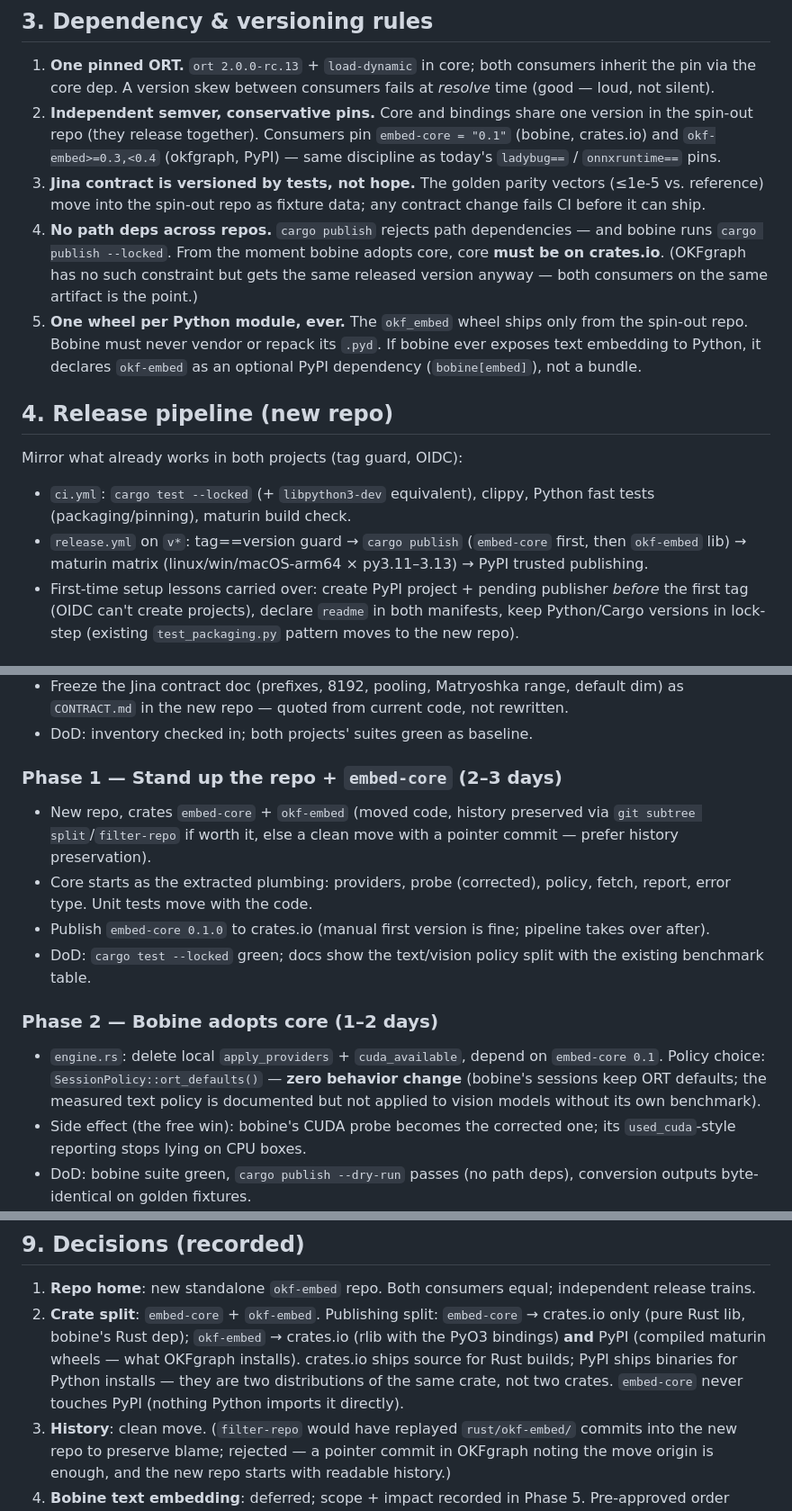
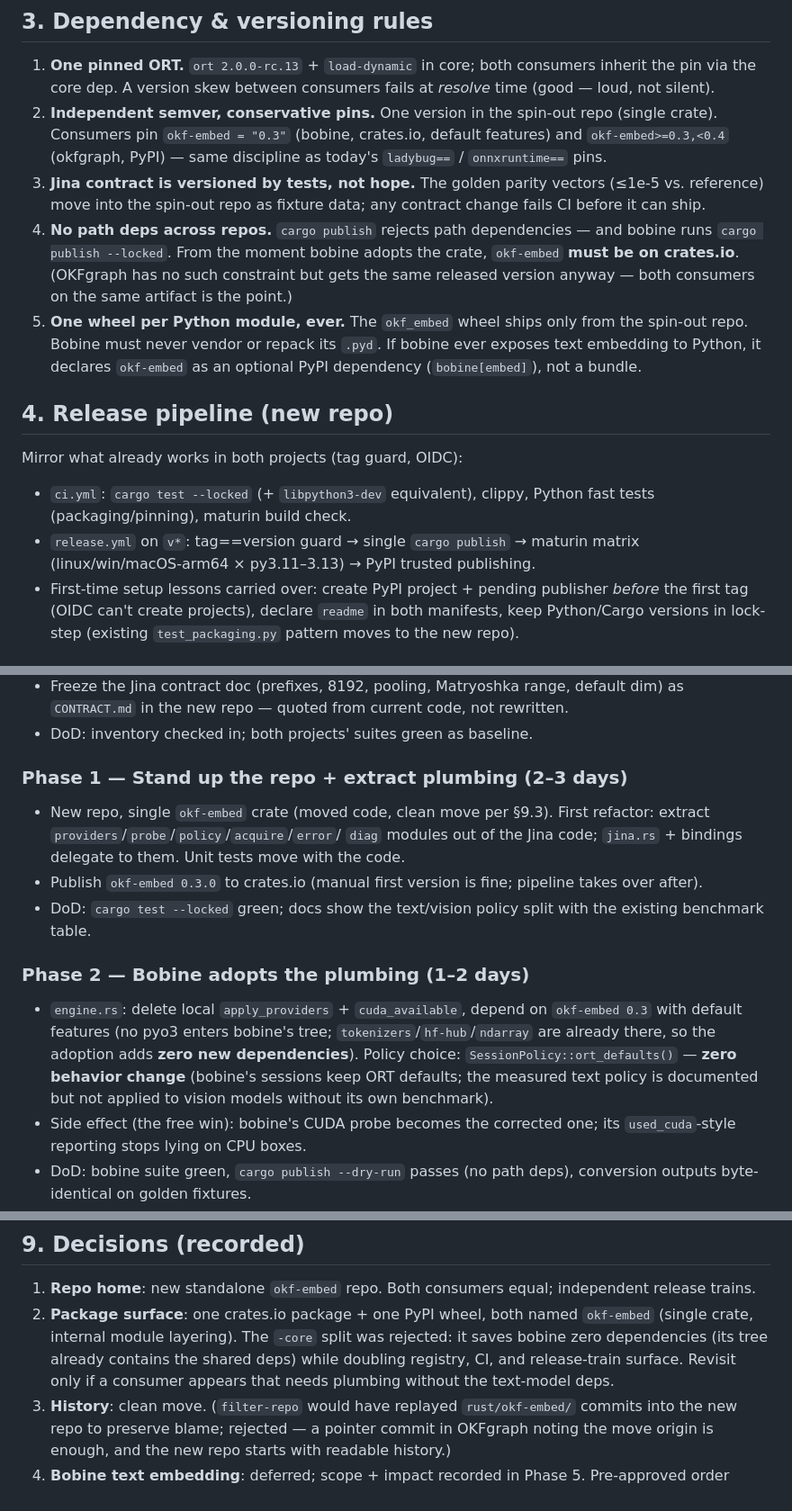
Before and after one commit to opticsWolf/OKFgraph, a Markdown page: docs/plan-embed-spinoff.md, 3 parts joined by grey strips. Shown at 90% size. Drawn GitHub-style.

Commit message:
Collapse spin-out to single crate (minimal package surface)

```diff
--- a/docs/plan-embed-spinoff.md
+++ b/docs/plan-embed-spinoff.md
@@ -117,19 +96,19 @@ from bobine's `engine.rs` with zero Python involvement.
 1. **One pinned ORT.** `ort 2.0.0-rc.13` + `load-dynamic` in core; both
    consumers inherit the pin via the core dep. A version skew between
    consumers fails at *resolve* time (good — loud, not silent).
-2. **Independent semver, conservative pins.** Core and bindings share one
-   version in the spin-out repo (they release together). Consumers pin
-   `embed-core = "0.1"` (bobine, crates.io) and `okf-embed>=0.3,<0.4`
-   (okfgraph, PyPI) — same discipline as today's `ladybug==` /
-   `onnxruntime==` pins.
+2. **Independent semver, conservative pins.** One version in the spin-out
+   repo (single crate). Consumers pin `okf-embed = "0.3"` (bobine,
+   crates.io, default features) and `okf-embed>=0.3,<0.4` (okfgraph,
+   PyPI) — same discipline as today's `ladybug==` / `onnxruntime==`
+   pins.
 3. **Jina contract is versioned by tests, not hope.** The golden parity
    vectors (≤1e-5 vs. reference) move into the spin-out repo as fixture
    data; any contract change fails CI before it can ship.
 4. **No path deps across repos.** `cargo publish` rejects path
    dependencies — and bobine runs `cargo publish --locked`. From the
-   moment bobine adopts core, core **must be on crates.io**. (OKFgraph
-   has no such constraint but gets the same released version anyway —
-   both consumers on the same artifact is the point.)
+   moment bobine adopts the crate, `okf-embed` **must be on crates.io**.
+   (OKFgraph has no such constraint but gets the same released version
+   anyway — both consumers on the same artifact is the point.)
 5. **One wheel per Python module, ever.** The `okf_embed` wheel ships
    only from the spin-out repo. Bobine must never vendor or repack its
    `.pyd`. If bobine ever exposes text embedding to Python, it declares
@@ -142,9 +121,9 @@ Mirror what already works in both projects (tag guard, OIDC):
 
 - `ci.yml`: `cargo test --locked` (+ `libpython3-dev` equivalent),
   clippy, Python fast tests (packaging/pinning), maturin build check.
-- `release.yml` on `v*`: tag==version guard → `cargo publish`
-  (`embed-core` first, then `okf-embed` lib) → maturin matrix
-  (linux/win/macOS-arm64 × py3.11–3.13) → PyPI trusted publishing.
+- `release.yml` on `v*`: tag==version guard → single `cargo publish`
+  → maturin matrix (linux/win/macOS-arm64 × py3.11–3.13) → PyPI trusted
+  publishing.
 - First-time setup lessons carried over: create PyPI project + pending
   publisher *before* the first tag (OIDC can't create projects), declare
   `readme` in both manifests, keep Python/Cargo versions in lock-step
@@ -161,23 +140,24 @@ Mirror what already works in both projects (tag guard, OIDC):
   current code, not rewritten.
 - DoD: inventory checked in; both projects' suites green as baseline.
 
-### Phase 1 — Stand up the repo + `embed-core` (2–3 days)
-- New repo, crates `embed-core` + `okf-embed` (moved code, history
-  preserved via `git subtree split`/`filter-repo` if worth it, else a
-  clean move with a pointer commit — prefer history preservation).
-- Core starts as the extracted plumbing: providers, probe (corrected),
-  policy, fetch, report, error type. Unit tests move with the code.
-- Publish `embed-core 0.1.0` to crates.io (manual first version is
+### Phase 1 — Stand up the repo + extract plumbing (2–3 days)
+- New repo, single `okf-embed` crate (moved code, clean move per §9.3).
+  First refactor: extract `providers`/`probe`/`policy`/`acquire`/`error`/
+  `diag` modules out of the Jina code; `jina.rs` + bindings delegate to
+  them. Unit tests move with the code.
+- Publish `okf-embed 0.3.0` to crates.io (manual first version is
   fine; pipeline takes over after).
 - DoD: `cargo test --locked` green; docs show the text/vision policy
   split with the existing benchmark table.
 
-### Phase 2 — Bobine adopts core (1–2 days)
+### Phase 2 — Bobine adopts the plumbing (1–2 days)
 - `engine.rs`: delete local `apply_providers` + `cuda_available`,
-  depend on `embed-core 0.1`. Policy choice: `SessionPolicy::ort_defaults()`
-  — **zero behavior change** (bobine's sessions keep ORT defaults; the
-  measured text policy is documented but not applied to vision models
-  without its own benchmark).
+  depend on `okf-embed 0.3` with default features (no pyo3 enters
+  bobine's tree; `tokenizers`/`hf-hub`/`ndarray` are already there, so
+  the adoption adds **zero new dependencies**). Policy choice:
+  `SessionPolicy::ort_defaults()` — **zero behavior change** (bobine's
+  sessions keep ORT defaults; the measured text policy is documented
+  but not applied to vision models without its own benchmark).
 - Side effect (the free win): bobine's CUDA probe becomes the corrected
   one; its `used_cuda`-style reporting stops lying on CPU boxes.
 - DoD: bobine suite green, `cargo publish --dry-run` passes (no path
@@ -287,14 +267,12 @@ every step, and no phase changes vectors.
 
 1. **Repo home**: new standalone `okf-embed` repo. Both consumers equal;
    independent release trains.
-2. **Crate split**: `embed-core` + `okf-embed`. Publishing split:
-   `embed-core` → crates.io only (pure Rust lib, bobine's Rust dep);
-   `okf-embed` → crates.io (rlib with the PyO3 bindings) **and** PyPI
-   (compiled maturin wheels — what OKFgraph installs). crates.io
-   ships source for Rust builds; PyPI ships binaries for Python
-   installs — they are two distributions of the same crate, not two
-   crates. `embed-core` never touches PyPI (nothing Python imports it
-   directly).
+2. **Package surface**: one crates.io package + one PyPI wheel, both
+   named `okf-embed` (single crate, internal module layering). The
+   `-core` split was rejected: it saves bobine zero dependencies (its
+   tree already contains the shared deps) while doubling registry, CI,
+   and release-train surface. Revisit only if a consumer appears that
+   needs plumbing without the text-model deps.
 3. **History**: clean move. (`filter-repo` would have replayed
    `rust/okf-embed/` commits into the new repo to preserve blame;
    rejected — a pointer commit in OKFgraph noting the move origin is
```
Also changed, not shown: other parts of docs/plan-embed-spinoff.md (+53 -74 lines).
